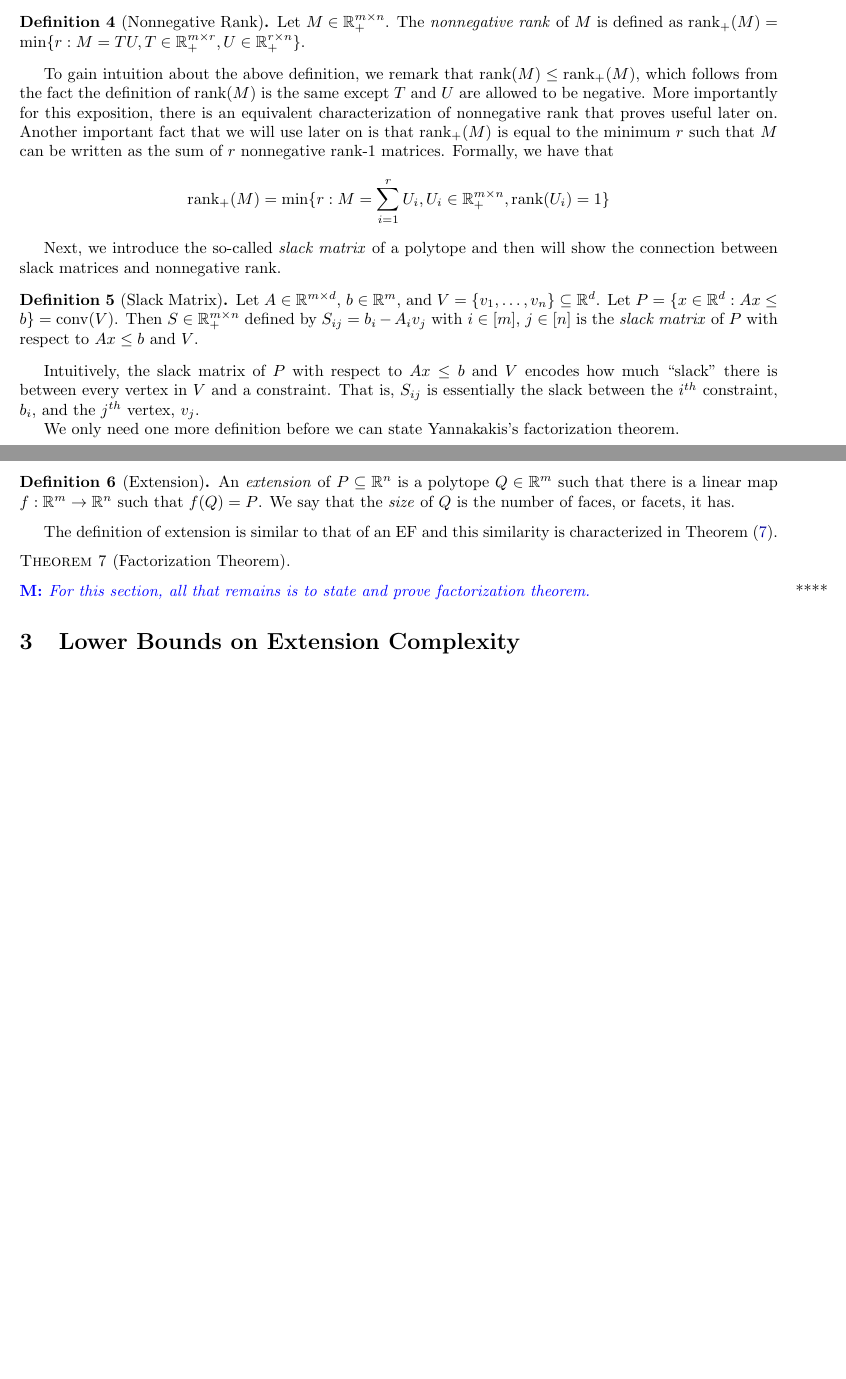
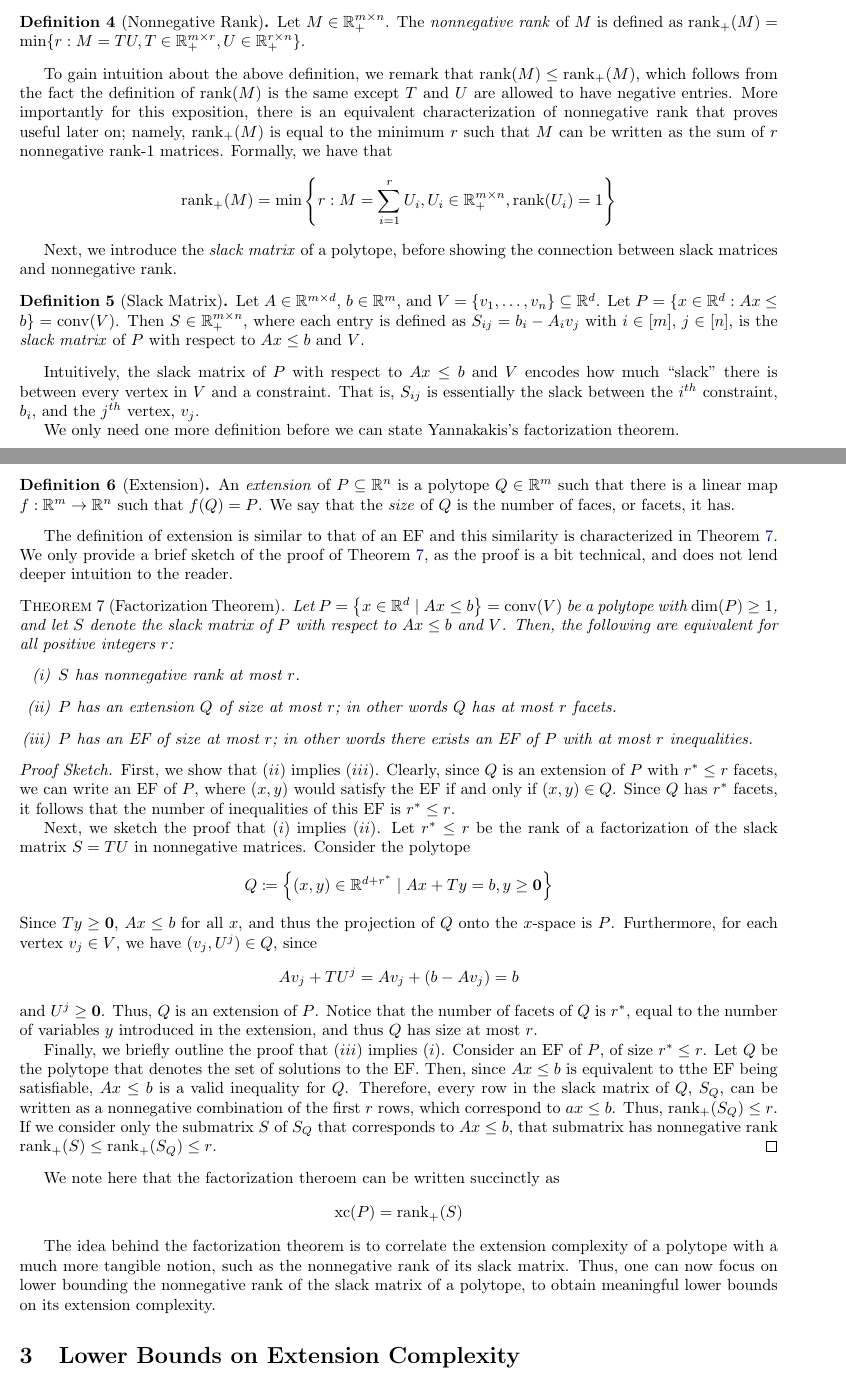
Before and after one commit to torres-manuel/cs579project, a LaTeX document (Torres_Livanos_CS579_project_write-up.tex): two parts of pages 3 and 4 of 12 before the commit and two parts of pages 3 and 4 of 13 after it, joined at a grey line, cut so that both start at the same text, the shorter picture padded with empty space. Compiled offline with pdfLaTeX.

Commit message:
Factorization Theorem

```diff
--- a/Torres_Livanos_CS579_project_write-up.tex
+++ b/Torres_Livanos_CS579_project_write-up.tex
@@ -10,6 +10,8 @@
 \usepackage{mathtools}
 \usepackage{complexity}
 \usepackage{xspace}
+\usepackage{enumerate}
+\usepackage{bm}
 
 \newtheorem{theorem}{\sc Theorem}
 \newtheorem{lemma}[theorem]{\sc Lemma}
@@ -132,15 +135,15 @@ In Yannakakis's paper introducing the idea of extension complexity~\cite{yannaka
 Let $M \in \R_+^{m \times n}$. The \emph{nonnegative rank} of $M$ is defined as $\nrank(M) = \min\{r : M = TU, T \in \R_+^{m \times r}, U \in \R_+^{r \times n}\}$.
 \end{definition}
 
-To gain intuition about the above definition, we remark that $\rank(M) \le \nrank(M)$, which follows from the fact the definition of $\rank(M)$ is the same except $T$ and $U$ are allowed to be negative. More importantly for this exposition, there is an equivalent characterization of nonnegative rank that proves useful later on. Another important fact that we will use later on is that $\nrank(M)$ is equal to the minimum $r$ such that $M$ can be written as the sum of $r$ nonnegative rank-1 matrices. Formally, we have that
+To gain intuition about the above definition, we remark that $\rank(M) \le \nrank(M)$, which follows from the fact the definition of $\rank(M)$ is the same except $T$ and $U$ are allowed to have negative entries. More importantly for this exposition, there is an equivalent characterization of nonnegative rank that proves useful later on; namely, $\nrank(M)$ is equal to the minimum $r$ such that $M$ can be written as the sum of $r$ nonnegative rank-1 matrices. Formally, we have that
 \[
-\nrank(M) = \min\{r : M =\sum_{i=1}^r U_i, U_i \in \R_+^{m \times n}, \rank(U_i) = 1\}
+\nrank(M) = \min\left\{r : M =\sum_{i=1}^r U_i, U_i \in \R_+^{m \times n}, \rank(U_i) = 1\right\}
 \]
 
-Next, we introduce the so-called \emph{slack matrix} of a polytope and then will show the connection between slack matrices and nonnegative rank.
+Next, we introduce the \emph{slack matrix} of a polytope, before showing the connection between slack matrices and nonnegative rank.
 
 \begin{definition}[Slack Matrix]
-Let $A \in \R^{m \times d}$, $b \in \R^m$, and $V = \{v_1, \ldots, v_n\} \subseteq \R^d$. Let $P = \{x \in \R^d : Ax \le b\} = \conv(V)$. Then $S \in \R_+^{m\times n}$ defined by $S_{ij} = b_i - A_i v_j$ with $i \in [m]$, $j \in [n]$ is the \emph{slack matrix} of $P$ with respect to $Ax \le b$ and $V$.
+Let $A \in \R^{m \times d}$, $b \in \R^m$, and $V = \{v_1, \ldots, v_n\} \subseteq \R^d$. Let $P = \{x \in \R^d : Ax \le b\} = \conv(V)$. Then $S \in \R_+^{m\times n}$, where each entry is defined as $S_{ij} = b_i - A_i v_j$ with $i \in [m]$, $j \in [n]$, is the \emph{slack matrix} of $P$ with respect to $Ax \le b$ and $V$.
 \end{definition}
 
 Intuitively, the slack matrix of $P$ with respect to $Ax \le b$ and $V$ encodes how much ``slack" there is between every vertex in $V$ and a constraint. That is, $S_{ij}$ is essentially the slack between the $i^{th}$ constraint, $b_i$, and the $j^{th}$ vertex, $v_j$.
@@ -151,12 +154,38 @@ We only need one more definition before we can state Yannakakis's factorization
 An \emph{extension} of $P \subseteq \R^n$ is a polytope $Q \in \R^m$ such that there is a linear map $f : \R^m \to \R^n$ such that $f(Q) = P$. We say that the \emph{size} of $Q$ is the number of faces, or facets, it has.
 \end{definition}
 
-The definition of extension is similar to that of an EF and this similarity is characterized in Theorem~(\ref{theor:factor}).
+The definition of extension is similar to that of an EF and this similarity is characterized in Theorem \ref{theor:factor}. We only provide a brief sketch of the proof of Theorem \ref{theor:factor}, as the proof is a bit technical, and does not lend deeper intuition to the reader.
 
 \begin{theorem}[Factorization Theorem]\label{theor:factor}
+Let $P = \left\{x \in \R^d \mid Ax \leq b\right\} = \conv(V)$ be a polytope with $\dim(P) \geq 1$, and let $S$ denote the slack matrix of $P$ with respect to $Ax \leq b$ and $V$. Then, the following are equivalent for all positive integers $r$:
+\begin{enumerate}[(i)]
+\item $S$ has nonnegative rank at most $r$.
+\item $P$ has an extension $Q$ of size at most $r$; in other words $Q$ has at most $r$ facets.
+\item $P$ has an EF of size at most $r$; in other words there exists an EF of $P$ with at most $r$ inequalities.
+\end{enumerate}
 \end{theorem}
+\begin{proofsketch}
+First, we show that $(ii)$ implies $(iii)$. Clearly, since $Q$ is an extension of $P$ with $r^* \leq r$ facets, we can write an EF of $P$, where $(x, y)$ would satisfy the EF if and only if $(x, y) \in Q$. Since $Q$ has $r^*$ facets, it follows that the number of inequalities of this EF is $r^* \leq r$.
 
-\mnote{For this section, all that remains is to state and prove factorization theorem.}
+Next, we sketch the proof that $(i)$ implies $(ii)$. Let $r^* \leq r$ be the rank of a factorization of the slack matrix $S = TU$ in nonnegative matrices. Consider the polytope
+\[
+Q \coloneqq \left\{(x, y) \in \R^{d+r^*} \mid Ax + Ty = b, y \geq \bm{0}\right\}
+\]
+Since $Ty \geq \bm{0}$, $Ax \leq b$ for all $x$, and thus the projection of $Q$ onto the $x$-space is $P$. Furthermore, for each vertex $v_j \in V$, we have $(v_j, U^j) \in Q$, since
+\[
+Av_j + TU^j = Av_j + (b - Av_j) = b
+\]
+and $U^j \geq \bm{0}$. Thus, $Q$ is an extension of $P$. Notice that the number of facets of $Q$ is $r^*$, equal to the number of variables $y$ introduced in the extension, and thus $Q$ has size at most $r$.
+
+Finally, we briefly outline the proof that $(iii)$ implies $(i)$. Consider an EF of $P$, of size $r^* \leq r$. Let $Q$ be the polytope that denotes the set of solutions to the EF. Then, since $Ax \leq b$ is equivalent to tthe EF being satisfiable, $Ax \leq b$ is a valid inequality for $Q$. Therefore, every row in the slack matrix of $Q$, $S_Q$, can be written as a nonnegative combination of the first $r$ rows, which correspond to $ax \leq b$. Thus, $\nrank(S_Q) \leq r$. If we consider only the submatrix $S$ of $S_Q$ that corresponds to $Ax \leq b$, that submatrix has nonnegative rank $\nrank(S) \leq \nrank(S_Q) \leq r$.
+\end{proofsketch}
+
+We note here that the factorization theroem can be written succinctly as
+\[
+\xc(P) = \nrank(S)
+\]
+
+The idea behind the factorization theorem is to correlate the extension complexity of a polytope with a much more tangible notion, such as the nonnegative rank of its slack matrix. Thus, one can now focus on lower bounding the nonnegative rank of the slack matrix of a polytope, to obtain meaningful lower bounds on its extension complexity.
 
 \section{Lower Bounds on Extension Complexity}
 
```
Also changed, not shown: Torres_Livanos_CS579_project_write-up.pdf, Torres_Livanos_CS579_project_write-up.tex (1 more changed lines).
